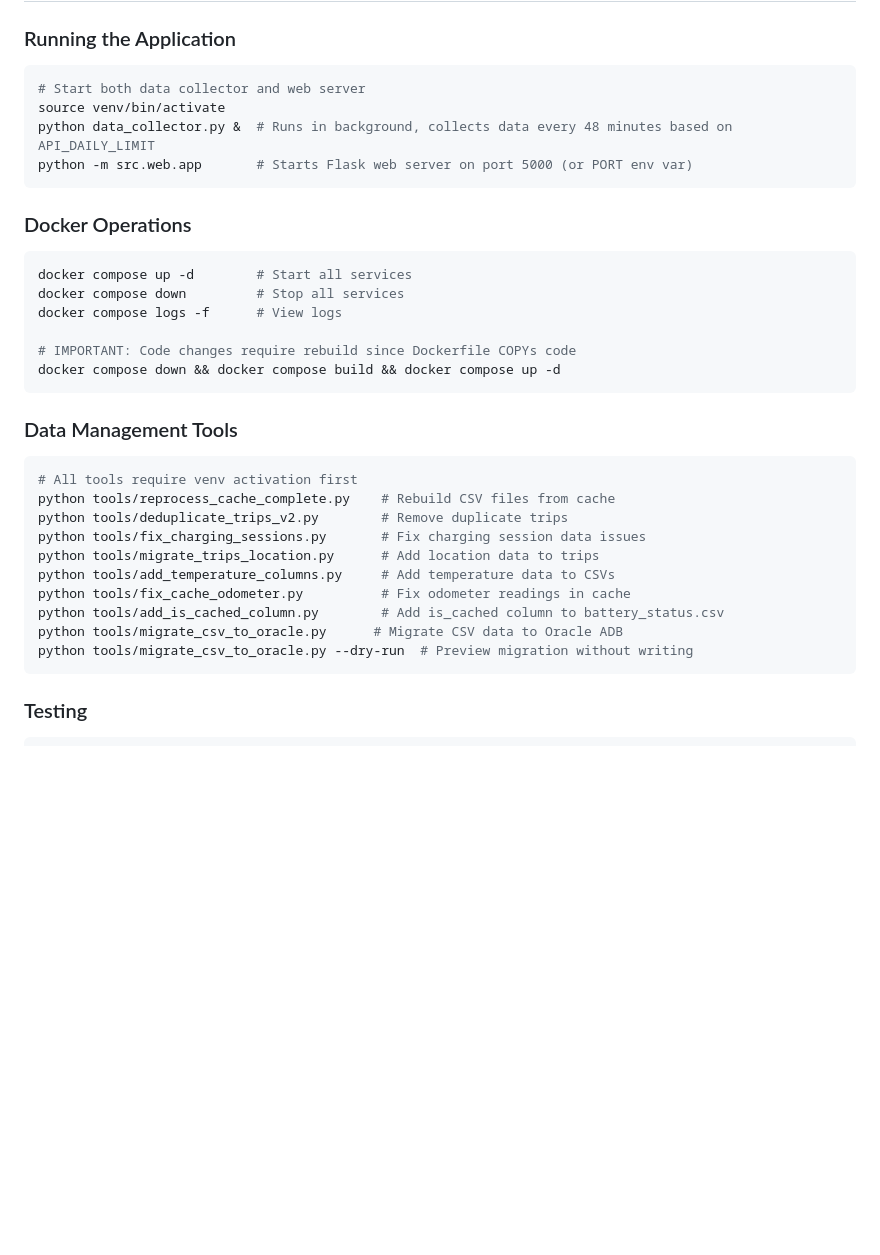
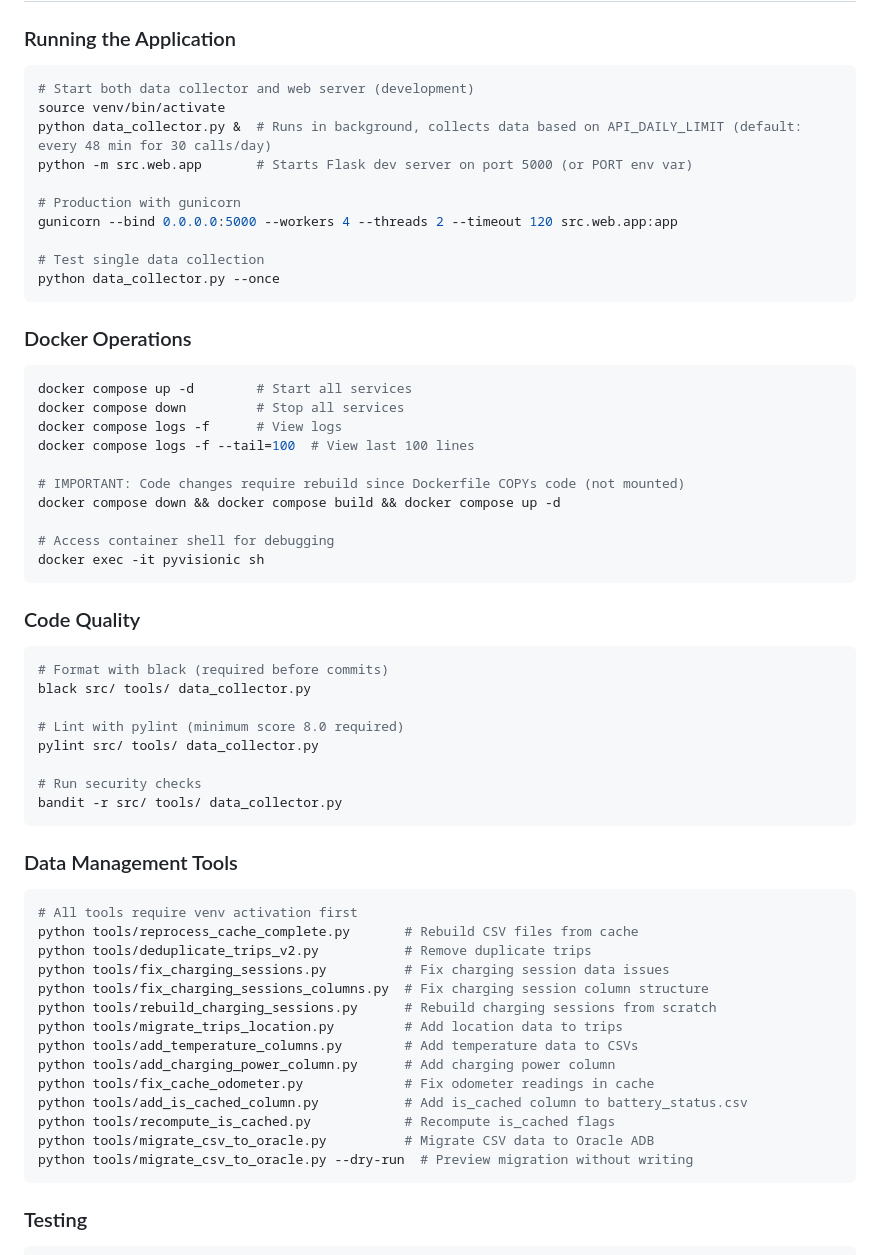
Before and after one commit to mhuot/pyvisioniq, a Markdown page: CLAUDE.md, the part around one of its changes. Drawn GitHub-style; blank space fills up the shorter version.

````diff
--- a/CLAUDE.md
+++ b/CLAUDE.md
@@ -11,10 +11,16 @@ This file provides guidance to Claude Code (claude.ai/code) when working with co
 
 ### Running the Application
 ```bash
-# Start both data collector and web server
+# Start both data collector and web server (development)
 source venv/bin/activate
-python data_collector.py &  # Runs in background, collects data every 48 minutes based on API_DAILY_LIMIT
-python -m src.web.app       # Starts Flask web server on port 5000 (or PORT env var)
+python data_collector.py &  # Runs in background, collects data based on API_DAILY_LIMIT (default: every 48 min for 30 calls/day)
+python -m src.web.app       # Starts Flask dev server on port 5000 (or PORT env var)
+
+# Production with gunicorn
+gunicorn --bind 0.0.0.0:5000 --workers 4 --threads 2 --timeout 120 src.web.app:app
+
+# Test single data collection
+python data_collector.py --once
 ```
 
 ### Docker Operations
@@ -22,22 +28,42 @@ python -m src.web.app       # Starts Flask web server on port 5000 (or PORT env
 docker compose up -d        # Start all services
 docker compose down         # Stop all services
 docker compose logs -f      # View logs
+docker compose logs -f --tail=100  # View last 100 lines
 
-# IMPORTANT: Code changes require rebuild since Dockerfile COPYs code
+# IMPORTANT: Code changes require rebuild since Dockerfile COPYs code (not mounted)
 docker compose down && docker compose build && docker compose up -d
+
+# Access container shell for debugging
+docker exec -it pyvisionic sh
+```
+
+### Code Quality
+```bash
+# Format with black (required before commits)
+black src/ tools/ data_collector.py
+
+# Lint with pylint (minimum score 8.0 required)
+pylint src/ tools/ data_collector.py
+
+# Run security checks
+bandit -r src/ tools/ data_collector.py
 ```
 
 ### Data Management Tools
 ```bash
 # All tools require venv activation first
-python tools/reprocess_cache_complete.py    # Rebuild CSV files from cache
-python tools/deduplicate_trips_v2.py        # Remove duplicate trips
-python tools/fix_charging_sessions.py       # Fix charging session data issues
-python tools/migrate_trips_location.py      # Add location data to trips
-python tools/add_temperature_columns.py     # Add temperature data to CSVs
-python tools/fix_cache_odometer.py          # Fix odometer readings in cache
-python tools/add_is_cached_column.py        # Add is_cached column to battery_status.csv
-python tools/migrate_csv_to_oracle.py      # Migrate CSV data to Oracle ADB
+python tools/reprocess_cache_complete.py       # Rebuild CSV files from cache
+python tools/deduplicate_trips_v2.py           # Remove duplicate trips
+python tools/fix_charging_sessions.py          # Fix charging session data issues
+python tools/fix_charging_sessions_columns.py  # Fix charging session column structure
+python tools/rebuild_charging_sessions.py      # Rebuild charging sessions from scratch
+python tools/migrate_trips_location.py         # Add location data to trips
+python tools/add_temperature_columns.py        # Add temperature data to CSVs
+python tools/add_charging_power_column.py      # Add charging power column
+python tools/fix_cache_odometer.py             # Fix odometer readings in cache
+python tools/add_is_cached_column.py           # Add is_cached column to battery_status.csv
+python tools/recompute_is_cached.py            # Recompute is_cached flags
+python tools/migrate_csv_to_oracle.py          # Migrate CSV data to Oracle ADB
 python tools/migrate_csv_to_oracle.py --dry-run  # Preview migration without writing
 ```
 
````
Also changed, not shown: other parts of CLAUDE.md (+78 -14 lines).
